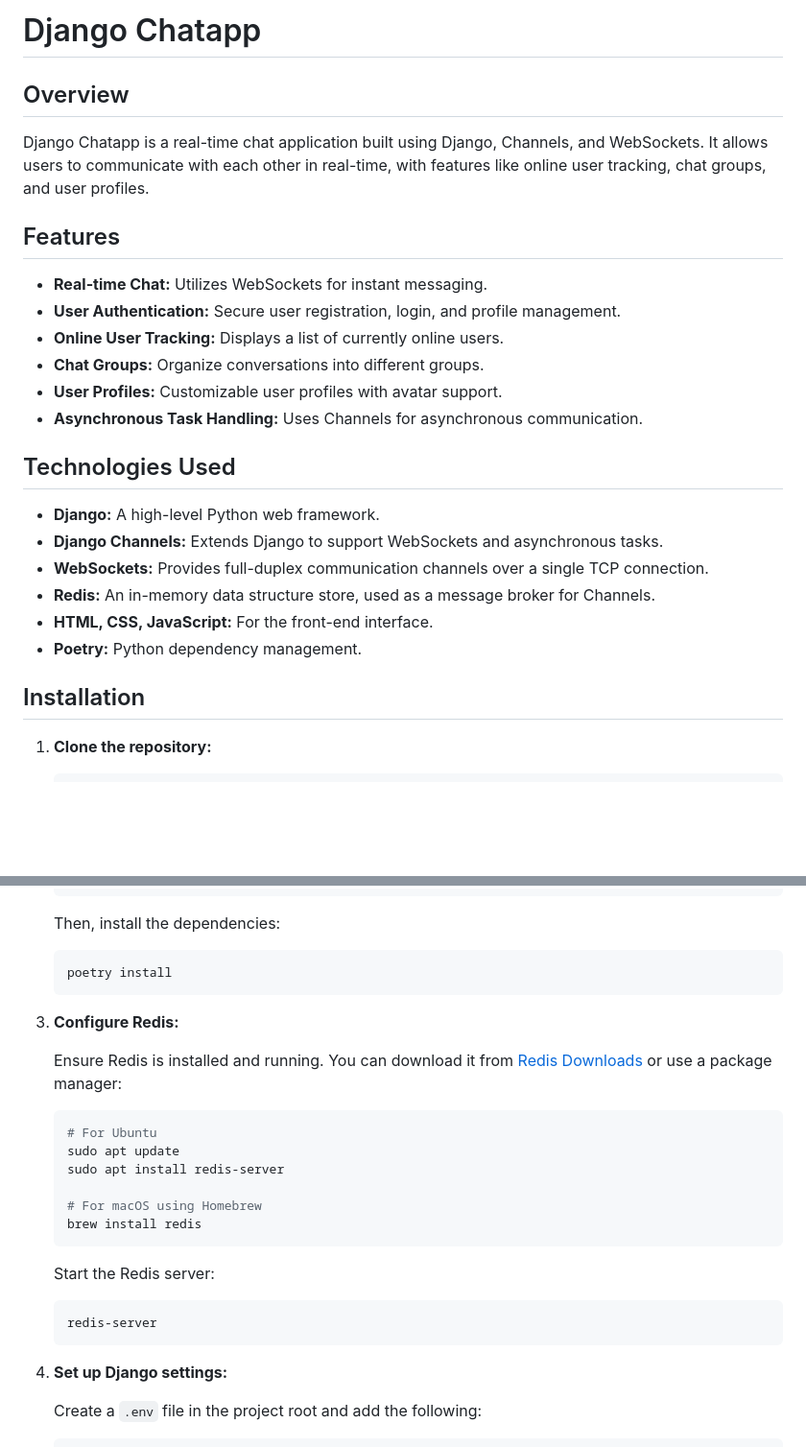
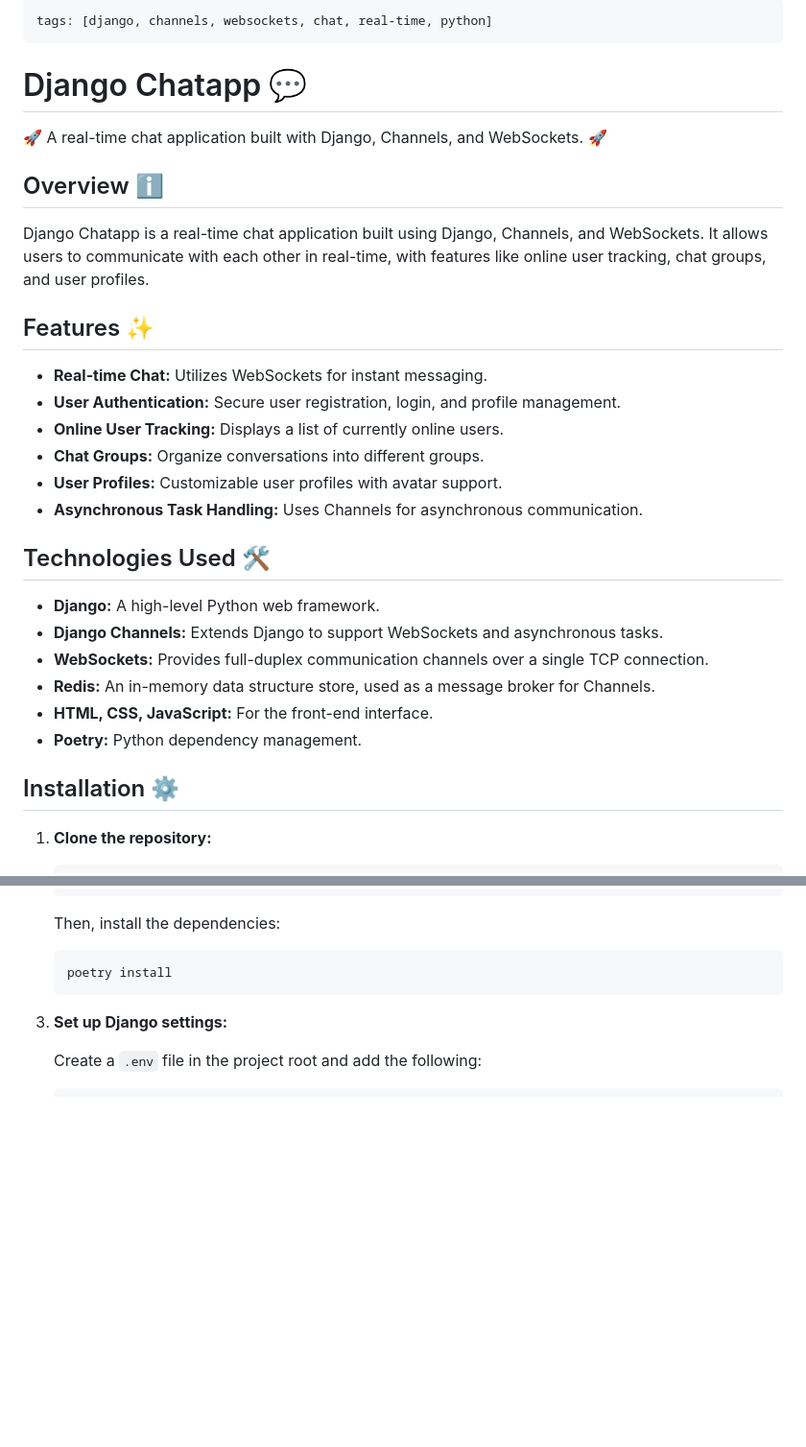
Before and after one commit to GAUTAMJHALARIA/Django-Chatapp, a Markdown page: README.md, 2 parts joined by grey strips. Shown at 96% size. Drawn GitHub-style; blank space fills up the shorter version.

Commit message:
docs: Enhance README.md with project tags, improved formatting, and updated sections

````diff
--- a/README.md
+++ b/README.md
@@ -1,10 +1,16 @@
-# Django Chatapp
+---
+tags: [django, channels, websockets, chat, real-time, python]
+---
 
-## Overview
+# Django Chatapp 💬
+
+🚀 A real-time chat application built with Django, Channels, and WebSockets. 🚀
+
+## Overview ℹ️
 
 Django Chatapp is a real-time chat application built using Django, Channels, and WebSockets. It allows users to communicate with each other in real-time, with features like online user tracking, chat groups, and user profiles.
 
-## Features
+## Features ✨
 
 -   **Real-time Chat:** Utilizes WebSockets for instant messaging.
 -   **User Authentication:** Secure user registration, login, and profile management.
@@ -13,7 +19,7 @@ Django Chatapp is a real-time chat application built using Django, Channels, and
 -   **User Profiles:** Customizable user profiles with avatar support.
 -   **Asynchronous Task Handling:** Uses Channels for asynchronous communication.
 
-## Technologies Used
+## Technologies Used 🛠️
 
 -   **Django:** A high-level Python web framework.
 -   **Django Channels:** Extends Django to support WebSockets and asynchronous tasks.
@@ -22,7 +28,7 @@ Django Chatapp is a real-time chat application built using Django, Channels, and
 -   **HTML, CSS, JavaScript:** For the front-end interface.
 -   **Poetry:** Python dependency management.
 
-## Installation
+## Installation ⚙️
 
 1.  **Clone the repository:**
 
@@ -45,24 +51,6 @@ Django Chatapp is a real-time chat application built using Django, Channels, and
     poetry install
     ```
 
-3.  **Configure Redis:**
-
-    Ensure Redis is installed and running. You can download it from [Redis Downloads](https://redis.io/download/) or use a package manager:
-
-    ```bash
-    # For Ubuntu
-    sudo apt update
-    sudo apt install redis-server
-
-    # For macOS using Homebrew
-    brew install redis
-    ```
-
-    Start the Redis server:
-
-    ```bash
-    redis-server
-    ```
 
 4.  **Set up Django settings:**
 
````
Also changed, not shown: other parts of README.md (+5 -5 lines).
